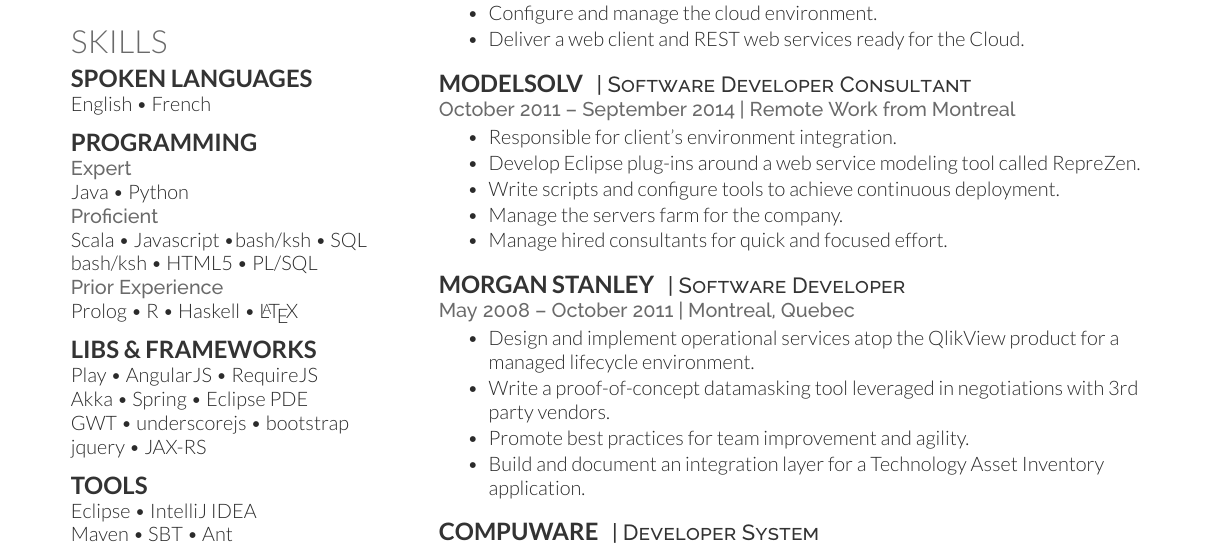
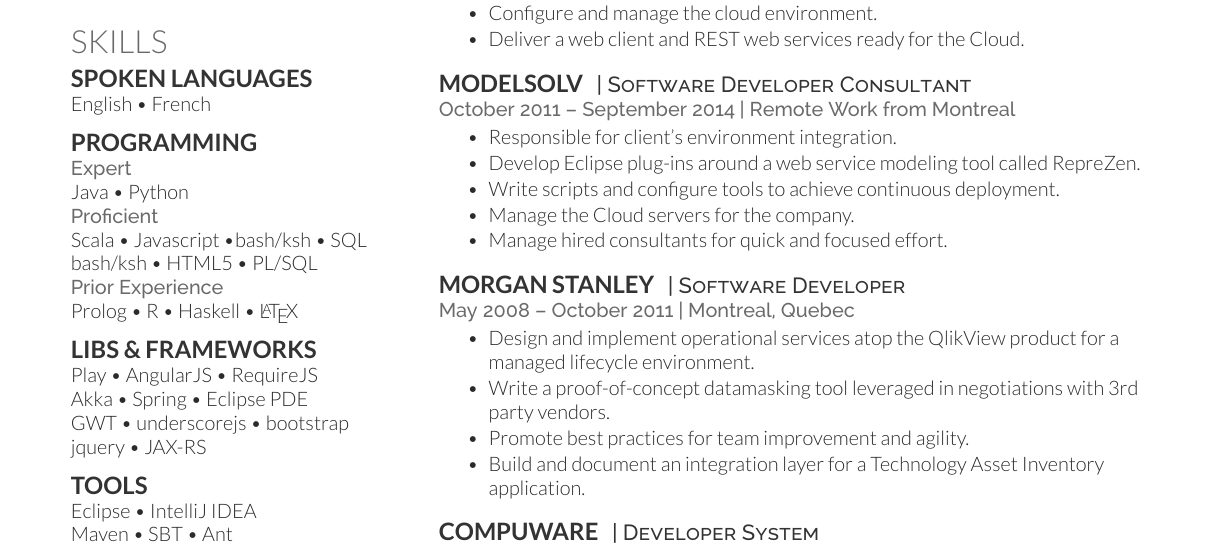
Before and after one commit to jimleroyer/resume, a LaTeX CV (cv_jimleroyer.tex): part of the page, cut so that both start at the same text. Compiled offline with XeLaTeX.

Commit message:
Minor word change

```diff
--- a/cv_jimleroyer.tex
+++ b/cv_jimleroyer.tex
@@ -169,7 +169,7 @@
 \item Responsible for client's environment integration.
 \item Develop Eclipse plug-ins around a web service modeling tool called RepreZen.
 \item Write scripts and configure tools to achieve continuous deployment.
-\item Manage the servers farm for the company.
+\item Manage the Cloud servers for the company.
 \item Manage hired consultants for quick and focused effort.
 \end{tightitemize}
 
```
Also changed, not shown: cv_jimleroyer.pdf.
